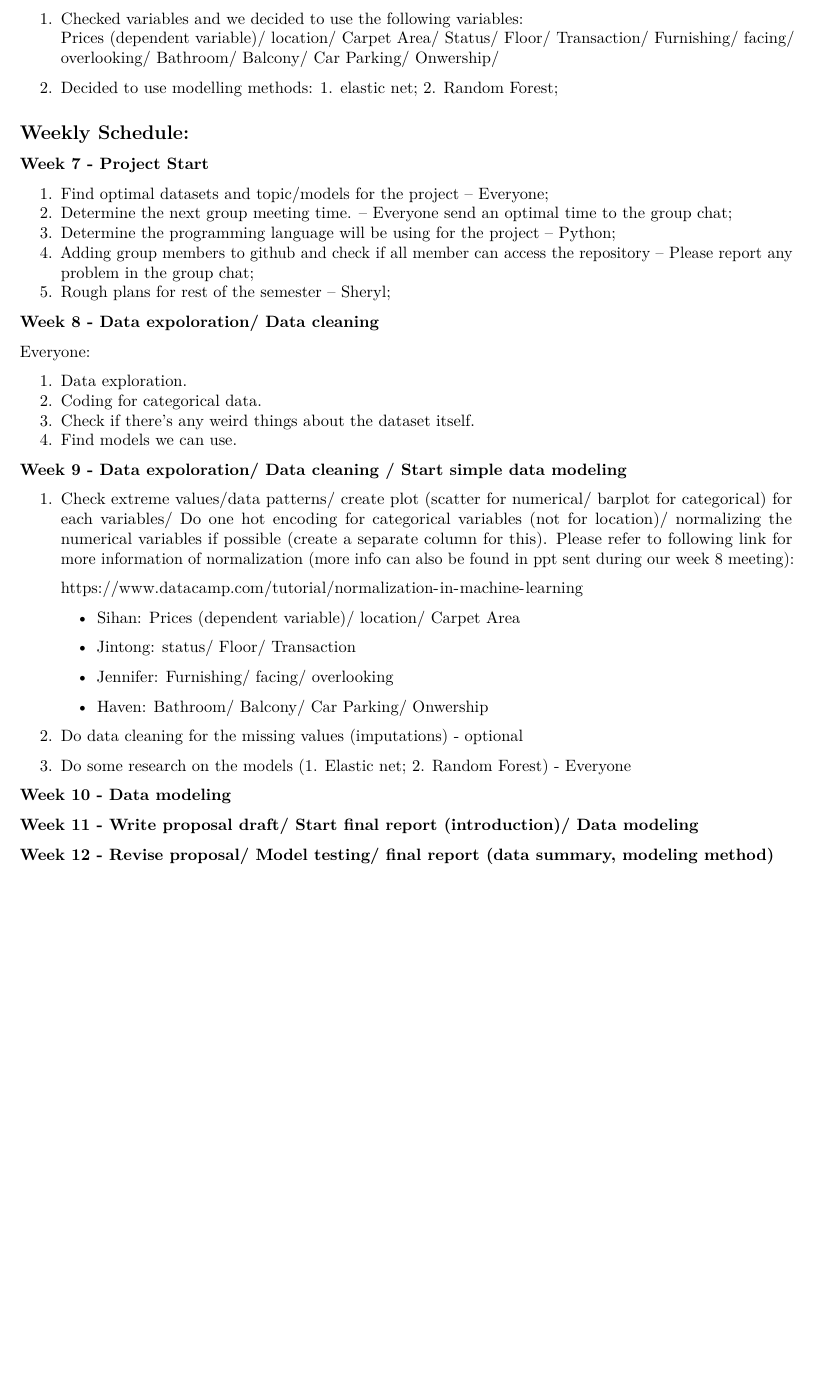
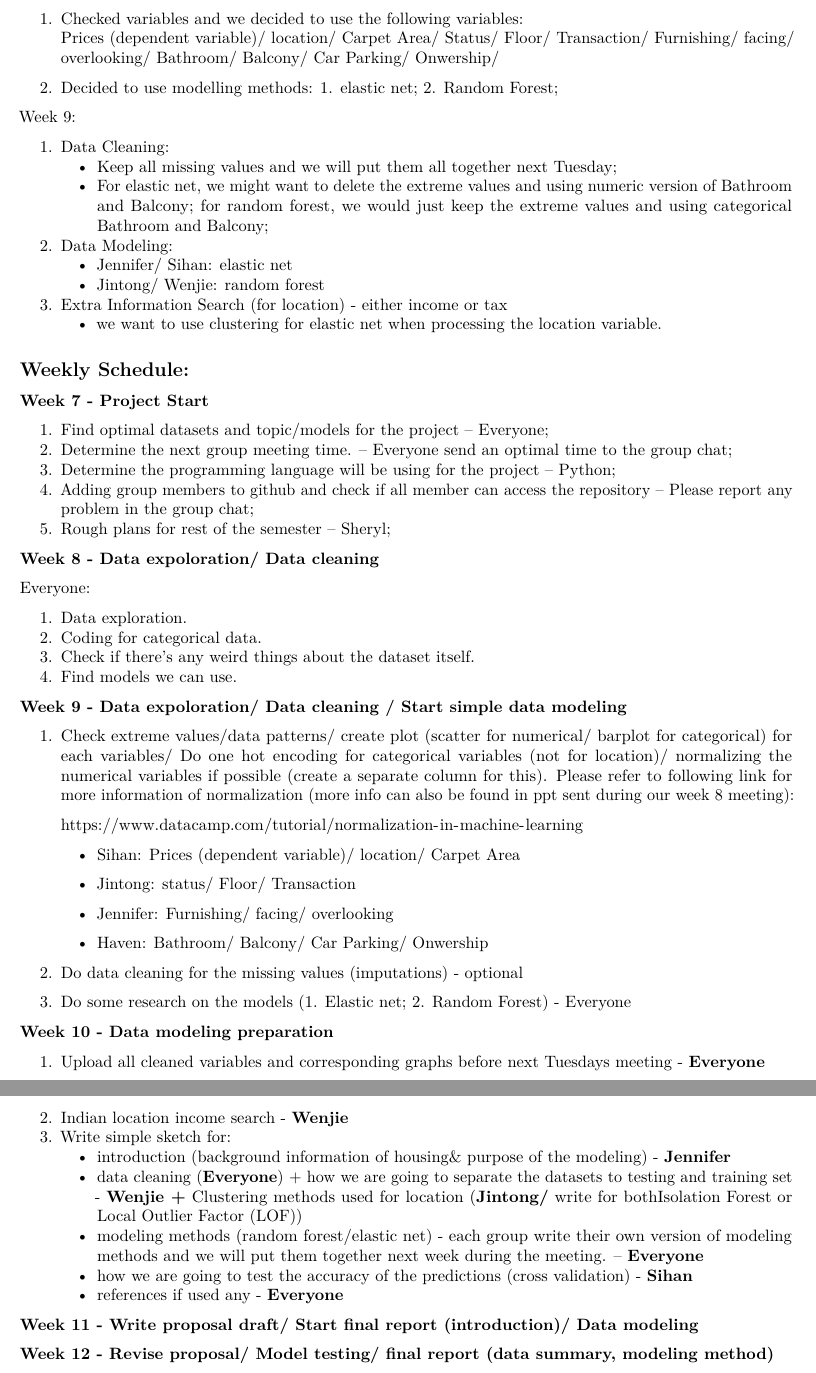
Before and after one commit to jinhong380/BIOSTAT625, an R Markdown document (Schedule.Rmd): part of page 2 of 2 before the commit and two parts of pages 2 and 3 of 3 after it, the two joined at a grey line, cut so that both start at the same text, the shorter picture padded with empty space. Rendered offline with R 4.5, knitr and Pandoc, then LaTeX, with nearby package versions.

Commit message:
schedule update

```diff
--- a/Schedule.Rmd
+++ b/Schedule.Rmd
@@ -67,6 +67,24 @@ Week 8:
 
 2.  Decided to use modelling methods: 1. elastic net; 2. Random Forest;
 
+Week 9:
+
+1.  Data Cleaning:
+    -   Keep all missing values and we will put them all together next
+        Tuesday;
+
+    -   For elastic net, we might want to delete the extreme values and
+        using numeric version of Bathroom and Balcony; for random
+        forest, we would just keep the extreme values and using
+        categorical Bathroom and Balcony;
+2.  Data Modeling:
+    -   Jennifer/ Sihan: elastic net
+
+    -   Jintong/ Wenjie: random forest
+3.  Extra Information Search (for location) - either income or tax
+    -   we want to use clustering for elastic net when processing the
+        location variable.
+
 ## Weekly Schedule:
 
 **Week 7 - Project Start**
@@ -115,7 +133,28 @@ modeling**
 3.  Do some research on the models (1. Elastic net; 2. Random Forest) -
     Everyone
 
-**Week 10 - Data modeling**
+**Week 10 - Data modeling preparation**
+
+1.  Upload all cleaned variables and corresponding graphs before next
+    Tuesdays meeting - **Everyone**
+2.  Indian location income search - **Wenjie**
+3.  Write simple sketch for:
+    -   introduction (background information of housing& purpose of the
+        modeling) - **Jennifer**
+
+    -   data cleaning (**Everyone**) + how we are going to separate the
+        datasets to testing and training set - **Wenjie +** Clustering
+        methods used for location (**Jintong/** write for bothIsolation
+        Forest or Local Outlier Factor (LOF))
+
+    -   modeling methods (random forest/elastic net) - each group write
+        their own version of modeling methods and we will put them
+        together next week during the meeting. – **Everyone**
+
+    -   how we are going to test the accuracy of the predictions (cross
+        validation) - **Sihan**
+
+    -   references if used any - **Everyone**
 
 **Week 11 - Write proposal draft/ Start final report (introduction)/
 Data modeling**
```
